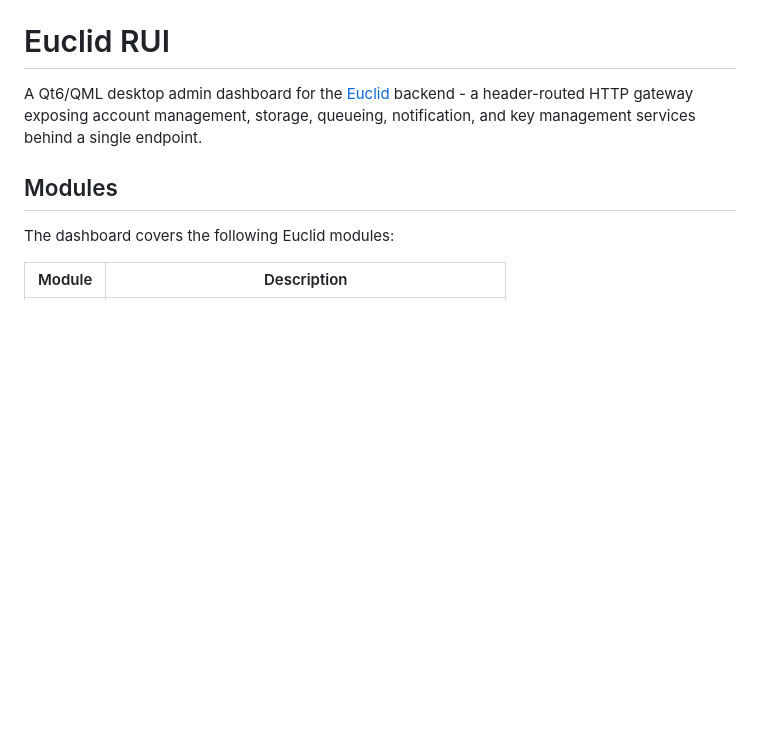
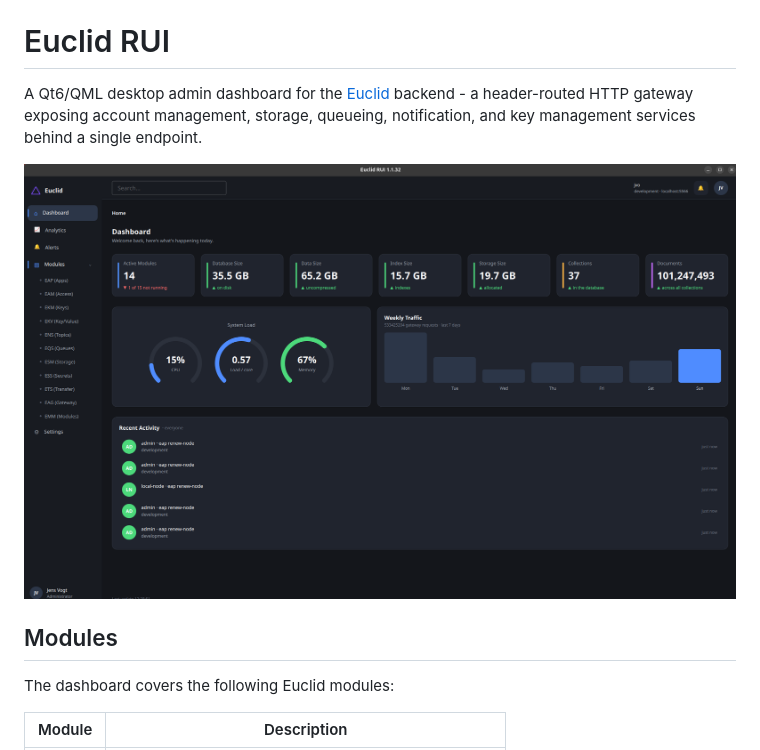
Before and after one commit to jensvogt/euclid-rui, a Markdown page: README.md, the part around the change. GitHub-like rendering; pictures changed too: docs/images/dashboard.png (added); blank space fills up the shorter version.

Commit message:
fix: Add image

```diff
--- a/README.md
+++ b/README.md
@@ -3,6 +3,8 @@
 A Qt6/QML desktop admin dashboard for the [Euclid](https://github.com/jensvogt/euclid) backend - a
 header-routed HTTP gateway exposing account management, storage, queueing, notification, and key
 management services behind a single endpoint.
+
+![Euclid RUI dashboard](docs/images/dashboard.png)
 
 ## Modules
 
```
